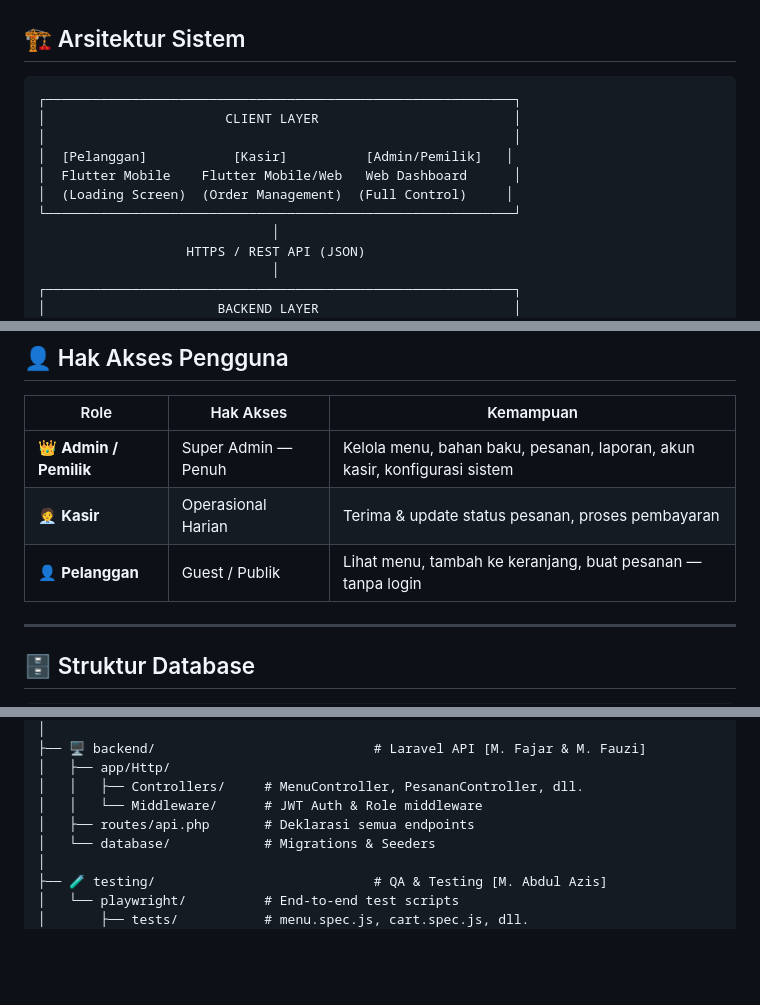
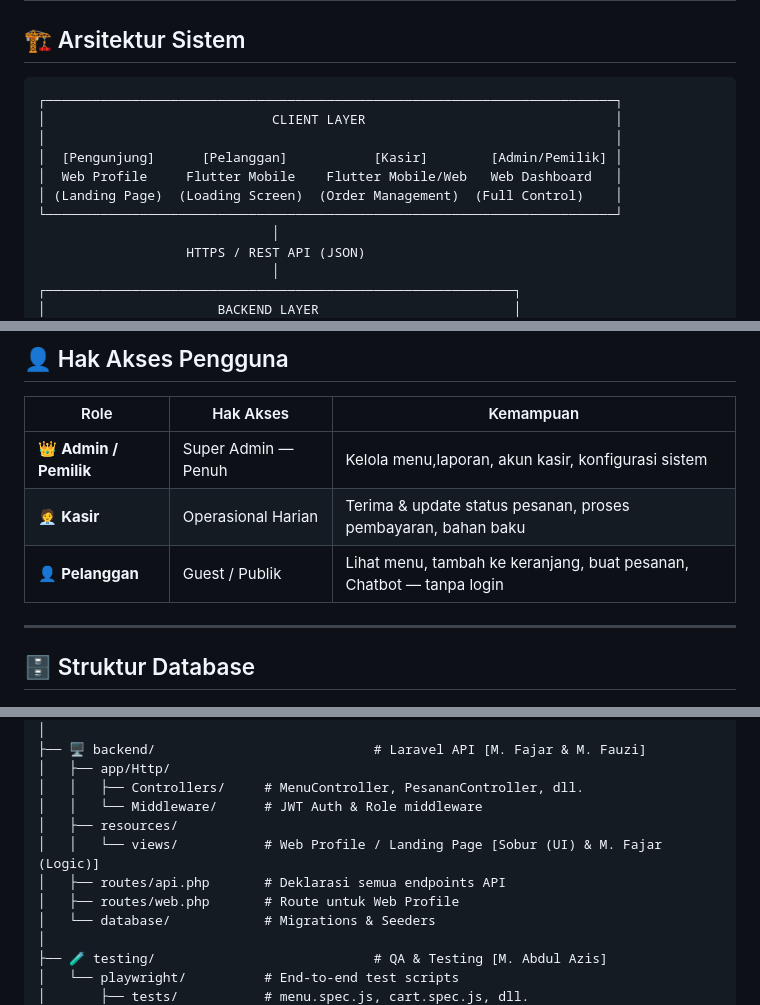
Before and after one commit to aismaaa/fina_berry, a Markdown page: README.md, 3 parts joined by grey strips. Drawn GitHub-style; blank space fills up the shorter version.

````diff
--- a/README.md
+++ b/README.md
@@ -129,13 +134,13 @@ Dashboard admin menyajikan grafik penjualan harian/bulanan, menu terlaris, dan r
 ## 🏗️ Arsitektur Sistem
 
 ```
-┌────────────────────────────────────────────────────────────┐
-│                       CLIENT LAYER                         │
-│                                                            │
-│  [Pelanggan]           [Kasir]          [Admin/Pemilik]   │
-│  Flutter Mobile    Flutter Mobile/Web   Web Dashboard      │
-│  (Loading Screen)  (Order Management)  (Full Control)     │
-└────────────────────────────────────────────────────────────┘
+┌─────────────────────────────────────────────────────────────────────────┐
+│                             CLIENT LAYER                                │
+│                                                                         │
+│  [Pengunjung]      [Pelanggan]           [Kasir]        [Admin/Pemilik] │
+│  Web Profile     Flutter Mobile    Flutter Mobile/Web   Web Dashboard   │
+│ (Landing Page)  (Loading Screen)  (Order Management)  (Full Control)    │
+└─────────────────────────────────────────────────────────────────────────┘
                               │
                    HTTPS / REST API (JSON)
                               │
@@ -178,9 +183,9 @@ Dashboard admin menyajikan grafik penjualan harian/bulanan, menu terlaris, dan r
 
 | Role | Hak Akses | Kemampuan |
 |------|-----------|-----------|
-| 👑 **Admin / Pemilik** | Super Admin — Penuh | Kelola menu, bahan baku, pesanan, laporan, akun kasir, konfigurasi sistem |
-| 🧑‍💼 **Kasir** | Operasional Harian | Terima & update status pesanan, proses pembayaran |
-| 👤 **Pelanggan** | Guest / Publik | Lihat menu, tambah ke keranjang, buat pesanan — tanpa login |
+| 👑 **Admin / Pemilik** | Super Admin — Penuh | Kelola menu,laporan, akun kasir, konfigurasi sistem |
+| 🧑‍💼 **Kasir** | Operasional Harian | Terima & update status pesanan, proses pembayaran, bahan baku |
+| 👤 **Pelanggan** | Guest / Publik | Lihat menu, tambah ke keranjang, buat pesanan, Chatbot — tanpa login |
 
 ---
 
@@ -354,7 +359,10 @@ fina_berry/
 │   ├── app/Http/
 │   │   ├── Controllers/     # MenuController, PesananController, dll.
 │   │   └── Middleware/      # JWT Auth & Role middleware
-│   ├── routes/api.php       # Deklarasi semua endpoints
+│   ├── resources/
+│   │   └── views/           # Web Profile / Landing Page [Sobur (UI) & M. Fajar (Logic)]
+│   ├── routes/api.php       # Deklarasi semua endpoints API
+│   ├── routes/web.php       # Route untuk Web Profile
 │   └── database/            # Migrations & Seeders
 │
 ├── 🧪 testing/                            # QA & Testing [M. Abdul Azis]
````
Also changed, not shown: other parts of README.md (+10 -5 lines).
